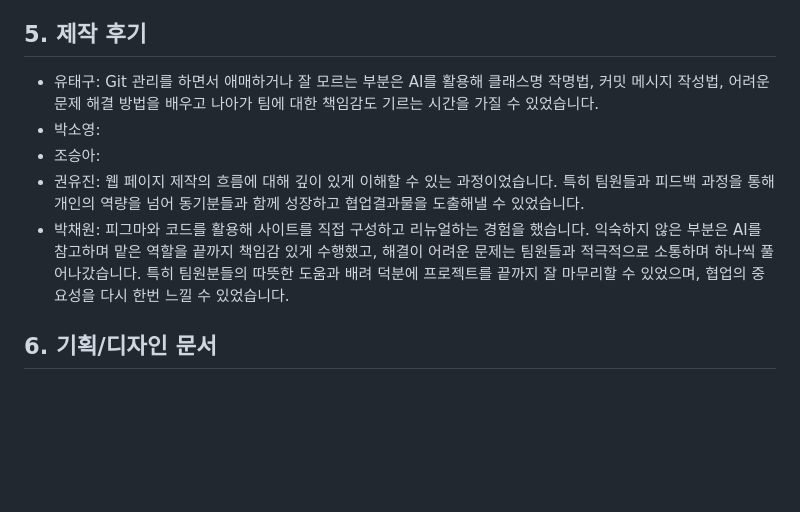
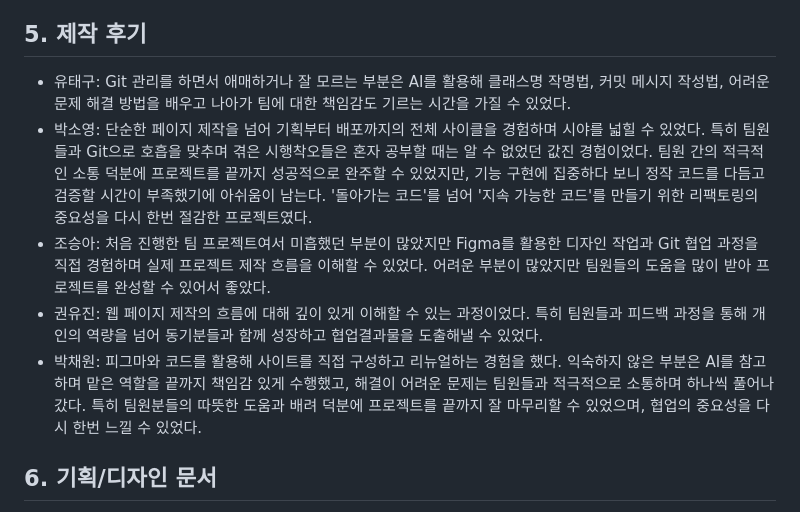
Before and after one commit to eodrn7021-cell/est_13_1st_project_clone, a Markdown page: README.md, the part around the change. GitHub-like rendering; blank space fills up the shorter version.

Commit message:
docs: readme 제작 후기 작성

```diff
--- a/README.md
+++ b/README.md
@@ -155,11 +155,12 @@ Tools
 
 ## 5. 제작 후기
 
-- 유태구: Git 관리를 하면서 애매하거나 잘 모르는 부분은 AI를 활용해 클래스명 작명법, 커밋 메시지 작성법, 어려운 문제 해결 방법을 배우고 나아가 팀에 대한 책임감도 기르는 시간을 가질 수 있었습니다.
-- 박소영:
-- 조승아:
-- 권유진: 웹 페이지 제작의 흐름에 대해 깊이 있게 이해할 수 있는 과정이었습니다. 특히 팀원들과 피드백 과정을 통해 개인의 역량을 넘어 동기분들과 함께 성장하고 협업결과물을 도출해낼 수 있었습니다.
-- 박채원: 피그마와 코드를 활용해 사이트를 직접 구성하고 리뉴얼하는 경험을 했습니다. 익숙하지 않은 부분은 AI를 참고하며 맡은 역할을 끝까지 책임감 있게 수행했고, 해결이 어려운 문제는 팀원들과 적극적으로 소통하며 하나씩 풀어나갔습니다. 특히 팀원분들의 따뜻한 도움과 배려 덕분에 프로젝트를 끝까지 잘 마무리할 수 있었으며, 협업의 중요성을 다시 한번 느낄 수 있었습니다.
+- 유태구: Git 관리를 하면서 애매하거나 잘 모르는 부분은 AI를 활용해 클래스명 작명법, 커밋 메시지 작성법, 어려운 문제 해결 방법을 배우고 나아가 팀에 대한 책임감도 기르는 시간을 가질 수 있었다.
+- 박소영: 단순한 페이지 제작을 넘어 기획부터 배포까지의 전체 사이클을 경험하며 시야를 넓힐 수 있었다. 특히 팀원들과 Git으로 호흡을 맞추며 겪은 시행착오들은 혼자 공부할 때는 알 수 없었던 값진 경험이었다.
+  팀원 간의 적극적인 소통 덕분에 프로젝트를 끝까지 성공적으로 완주할 수 있었지만, 기능 구현에 집중하다 보니 정작 코드를 다듬고 검증할 시간이 부족했기에 아쉬움이 남는다. '돌아가는 코드'를 넘어 '지속 가능한 코드'를 만들기 위한 리팩토링의 중요성을 다시 한번 절감한 프로젝트였다.
+- 조승아: 처음 진행한 팀 프로젝트여서 미흡했던 부분이 많았지만 Figma를 활용한 디자인 작업과 Git 협업 과정을 직접 경험하며 실제 프로젝트 제작 흐름을 이해할 수 있었다. 어려운 부분이 많았지만 팀원들의 도움을 많이 받아 프로젝트를 완성할 수 있어서 좋았다.
+- 권유진: 웹 페이지 제작의 흐름에 대해 깊이 있게 이해할 수 있는 과정이었다. 특히 팀원들과 피드백 과정을 통해 개인의 역량을 넘어 동기분들과 함께 성장하고 협업결과물을 도출해낼 수 있었다.
+- 박채원: 피그마와 코드를 활용해 사이트를 직접 구성하고 리뉴얼하는 경험을 했다. 익숙하지 않은 부분은 AI를 참고하며 맡은 역할을 끝까지 책임감 있게 수행했고, 해결이 어려운 문제는 팀원들과 적극적으로 소통하며 하나씩 풀어나갔다. 특히 팀원분들의 따뜻한 도움과 배려 덕분에 프로젝트를 끝까지 잘 마무리할 수 있었으며, 협업의 중요성을 다시 한번 느낄 수 있었다.
 
 ## 6. 기획/디자인 문서
 
```
